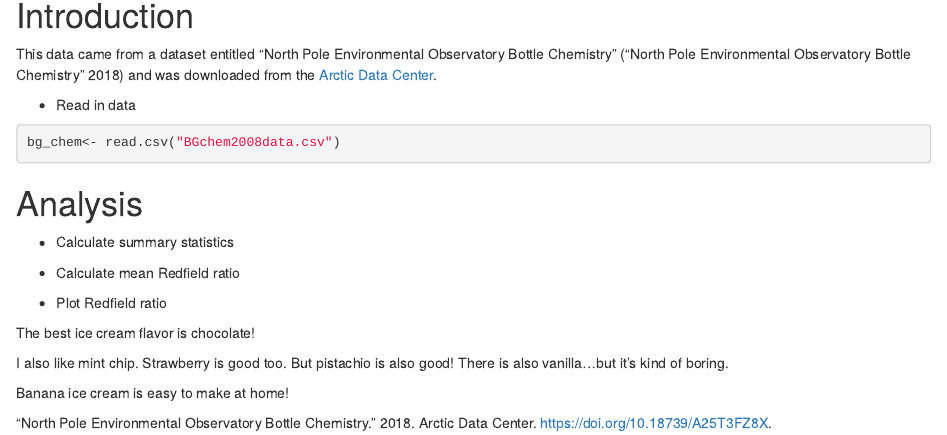
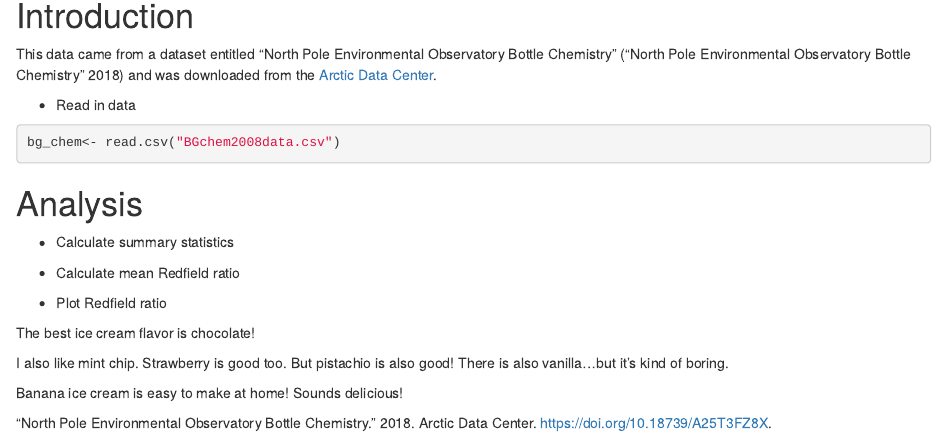
Before and after one commit to knigro83/training_knigro, an R Markdown document (practice_rmarkdown.Rmd): the page in a window 1100 px wide, from 140 px down. Rendered offline with R 4.5, knitr and Pandoc, with nearby package versions.

Commit message:
Comment on banana line

```diff
--- a/practice_rmarkdown.Rmd
+++ b/practice_rmarkdown.Rmd
@@ -38,4 +38,4 @@ The best ice cream flavor is chocolate!
 
 I also like mint chip. Strawberry is good too. But pistachio is also good! There is also vanilla...but it's kind of boring.
 
-Banana ice cream is easy to make at home!
+Banana ice cream is easy to make at home! Sounds delicious!
```
